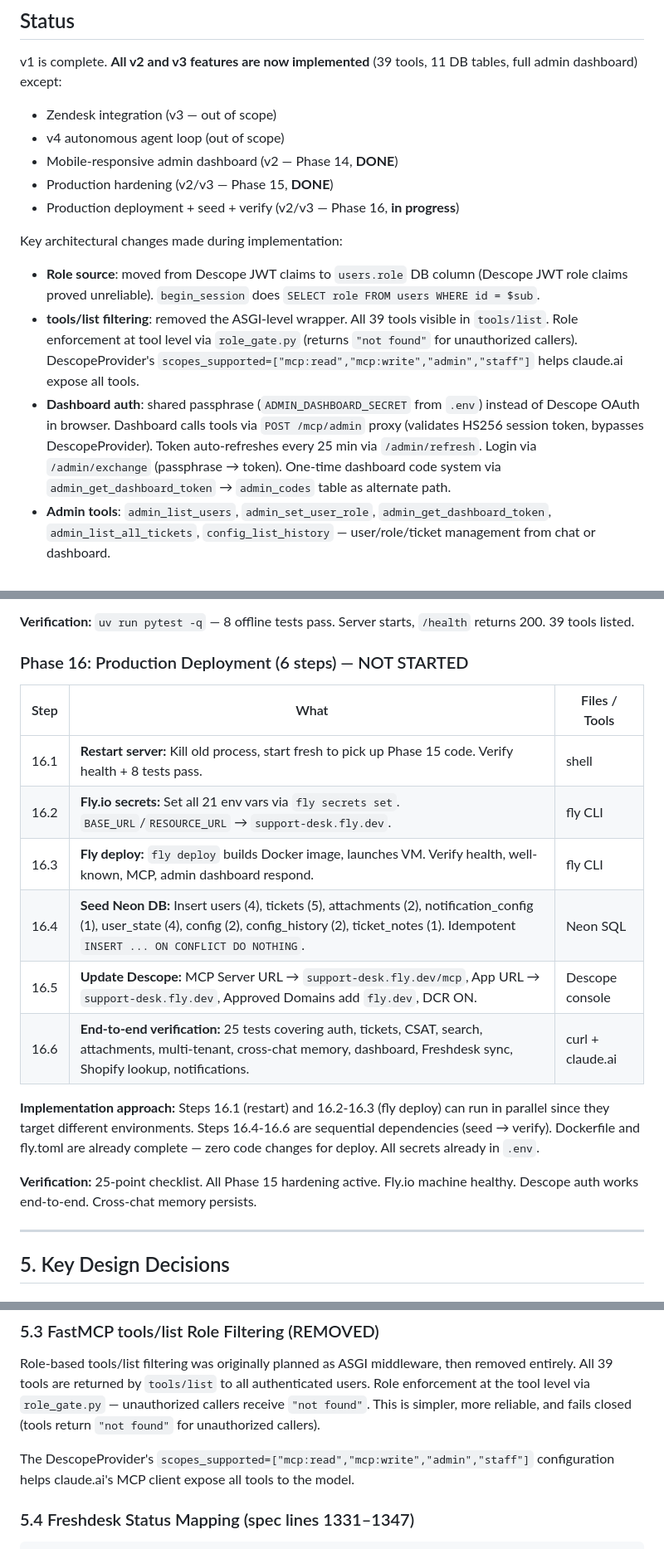
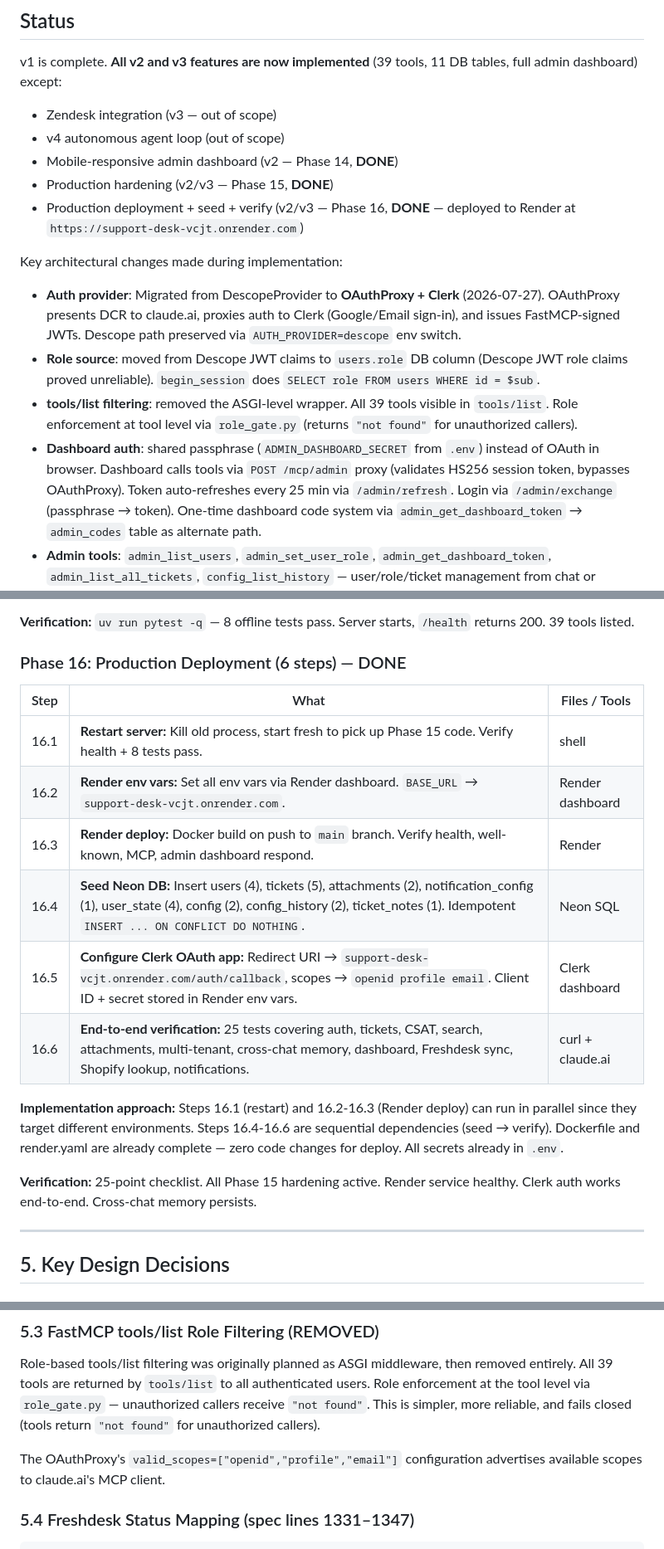
Before and after one commit to shahabmalikAI5/support-desk-gateway, a Markdown page: v2-v3-plan.md, 3 parts joined by grey strips. Shown at 83% size. Drawn GitHub-style.

Commit message:
Update spec+plan for Clerk auth, Render deploy, DB role source (de-stale)

```diff
--- a/v2-v3-plan.md
+++ b/v2-v3-plan.md
@@ -7,18 +7,19 @@ v1 is complete. **All v2 and v3 features are now implemented** (39 tools, 11 DB
 - v4 autonomous agent loop (out of scope)
 - Mobile-responsive admin dashboard (v2 — Phase 14, **DONE**)
 - Production hardening (v2/v3 — Phase 15, **DONE**)
-- Production deployment + seed + verify (v2/v3 — Phase 16, **in progress**)
+- Production deployment + seed + verify (v2/v3 — Phase 16, **DONE** — deployed to Render at `https://support-desk-vcjt.onrender.com`)
 
 Key architectural changes made during implementation:
+- **Auth provider**: Migrated from DescopeProvider to **OAuthProxy + Clerk** (2026-07-27).
+  OAuthProxy presents DCR to claude.ai, proxies auth to Clerk (Google/Email sign-in), and issues
+  FastMCP-signed JWTs. Descope path preserved via `AUTH_PROVIDER=descope` env switch.
 - **Role source**: moved from Descope JWT claims to `users.role` DB column (Descope JWT role claims
   proved unreliable). `begin_session` does `SELECT role FROM users WHERE id = $sub`.
 - **tools/list filtering**: removed the ASGI-level wrapper. All 39 tools visible in `tools/list`.
   Role enforcement at tool level via `role_gate.py` (returns `"not found"` for unauthorized callers).
-  DescopeProvider's `scopes_supported=["mcp:read","mcp:write","admin","staff"]` helps claude.ai
-  expose all tools.
-- **Dashboard auth**: shared passphrase (`ADMIN_DASHBOARD_SECRET` from `.env`) instead of Descope
-  OAuth in browser. Dashboard calls tools via `POST /mcp/admin` proxy (validates HS256 session
-  token, bypasses DescopeProvider). Token auto-refreshes every 25 min via `/admin/refresh`.
+- **Dashboard auth**: shared passphrase (`ADMIN_DASHBOARD_SECRET` from `.env`) instead of OAuth
+  in browser. Dashboard calls tools via `POST /mcp/admin` proxy (validates HS256 session
+  token, bypasses OAuthProxy). Token auto-refreshes every 25 min via `/admin/refresh`.
   Login via `/admin/exchange` (passphrase → token). One-time dashboard code system via
   `admin_get_dashboard_token` → `admin_codes` table as alternate path.
 - **Admin tools**: `admin_list_users`, `admin_set_user_role`, `admin_get_dashboard_token`,
@@ -652,20 +653,20 @@ no Descope console config needed.
 
 **Verification:** `uv run pytest -q` — 8 offline tests pass. Server starts, `/health` returns 200. 39 tools listed.
 
-### Phase 16: Production Deployment (6 steps) — NOT STARTED
+### Phase 16: Production Deployment (6 steps) — DONE
 
 | Step | What | Files / Tools |
 |------|------|---------------|
 | 16.1 | **Restart server:** Kill old process, start fresh to pick up Phase 15 code. Verify health + 8 tests pass. | shell |
-| 16.2 | **Fly.io secrets:** Set all 21 env vars via `fly secrets set`. `BASE_URL`/`RESOURCE_URL` → `support-desk.fly.dev`. | fly CLI |
-| 16.3 | **Fly deploy:** `fly deploy` builds Docker image, launches VM. Verify health, well-known, MCP, admin dashboard respond. | fly CLI |
+| 16.2 | **Render env vars:** Set all env vars via Render dashboard. `BASE_URL` → `support-desk-vcjt.onrender.com`. | Render dashboard |
+| 16.3 | **Render deploy:** Docker build on push to `main` branch. Verify health, well-known, MCP, admin dashboard respond. | Render |
 | 16.4 | **Seed Neon DB:** Insert users (4), tickets (5), attachments (2), notification_config (1), user_state (4), config (2), config_history (2), ticket_notes (1). Idempotent `INSERT ... ON CONFLICT DO NOTHING`. | Neon SQL |
-| 16.5 | **Update Descope:** MCP Server URL → `support-desk.fly.dev/mcp`, App URL → `support-desk.fly.dev`, Approved Domains add `fly.dev`, DCR ON. | Descope console |
+| 16.5 | **Configure Clerk OAuth app:** Redirect URI → `support-desk-vcjt.onrender.com/auth/callback`, scopes → `openid profile email`. Client ID + secret stored in Render env vars. | Clerk dashboard |
 | 16.6 | **End-to-end verification:** 25 tests covering auth, tickets, CSAT, search, attachments, multi-tenant, cross-chat memory, dashboard, Freshdesk sync, Shopify lookup, notifications. | curl + claude.ai |
 
-**Implementation approach:** Steps 16.1 (restart) and 16.2-16.3 (fly deploy) can run in parallel since they target different environments. Steps 16.4-16.6 are sequential dependencies (seed → verify). Dockerfile and fly.toml are already complete — zero code changes for deploy. All secrets already in `.env`.
+**Implementation approach:** Steps 16.1 (restart) and 16.2-16.3 (Render deploy) can run in parallel since they target different environments. Steps 16.4-16.6 are sequential dependencies (seed → verify). Dockerfile and render.yaml are already complete — zero code changes for deploy. All secrets already in `.env`.
 
-**Verification:** 25-point checklist. All Phase 15 hardening active. Fly.io machine healthy. Descope auth works end-to-end. Cross-chat memory persists.
+**Verification:** 25-point checklist. All Phase 15 hardening active. Render service healthy. Clerk auth works end-to-end. Cross-chat memory persists.
 
 ---
 
@@ -688,8 +689,8 @@ All 39 tools are returned by `tools/list` to all authenticated users. Role enfor
 tool level via `role_gate.py` — unauthorized callers receive `"not found"`. This is simpler,
 more reliable, and fails closed (tools return `"not found"` for unauthorized callers).
 
-The DescopeProvider's `scopes_supported=["mcp:read","mcp:write","admin","staff"]` configuration
-helps claude.ai's MCP client expose all tools to the model.
+The OAuthProxy's `valid_scopes=["openid","profile","email"]` configuration advertises available
+scopes to claude.ai's MCP client.
 
 ### 5.4 Freshdesk Status Mapping (spec lines 1331–1347)
 
```
Also changed, not shown: other parts of v2-v3-plan.md (+4 -4 lines), v2-v3-spec.md (+40 -42 lines).
